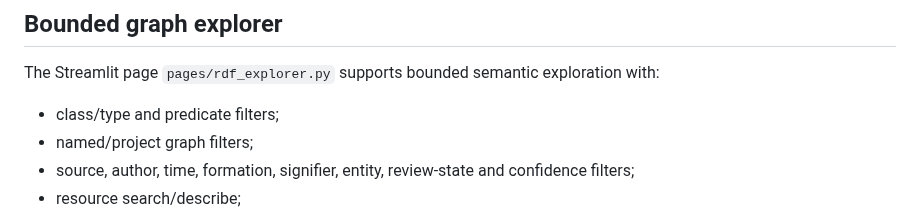
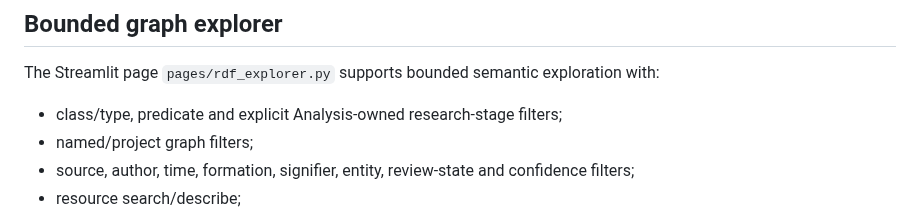
Before and after one commit to TomiToivio/LaclauGPT-Data-Visualization, a Markdown page: docs/RDF_VISUALIZATION.md, the part around the change. GitHub-like rendering.

Commit message:
docs(rdf): document research-stage filter

```diff
--- a/docs/RDF_VISUALIZATION.md
+++ b/docs/RDF_VISUALIZATION.md
@@ -39,7 +39,7 @@ When RDF is disabled, the RDF page clearly reports that project policy disables
 
 The Streamlit page `pages/rdf_explorer.py` supports bounded semantic exploration with:
 
-- class/type and predicate filters;
+- class/type, predicate and explicit Analysis-owned research-stage filters;
 - named/project graph filters;
 - source, author, time, formation, signifier, entity, review-state and confidence filters;
 - resource search/describe;
```
